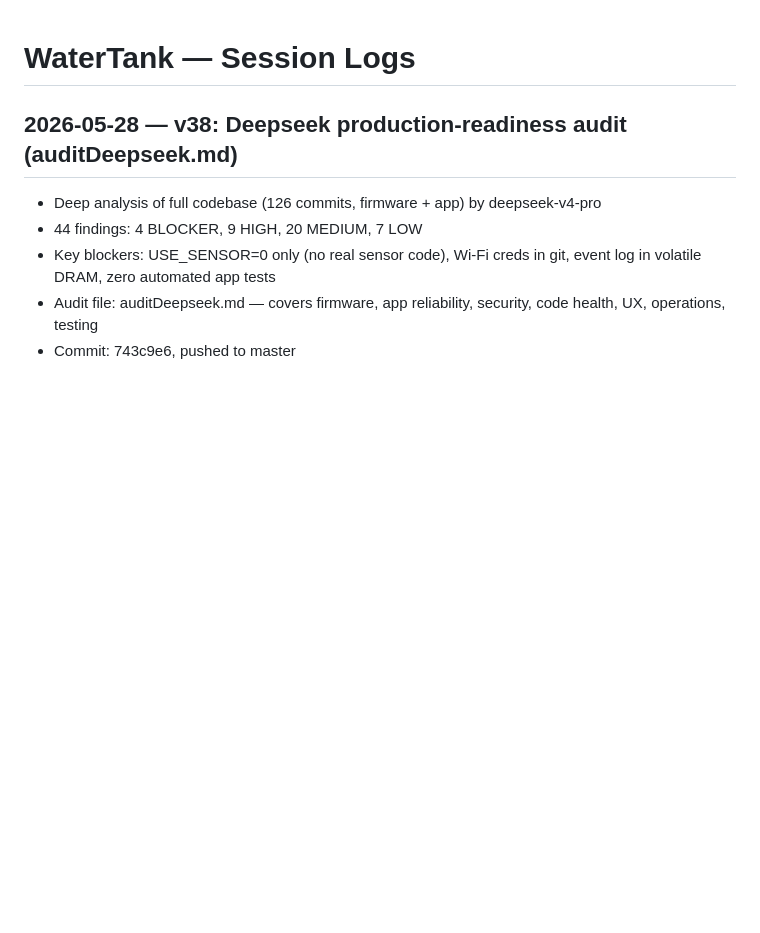
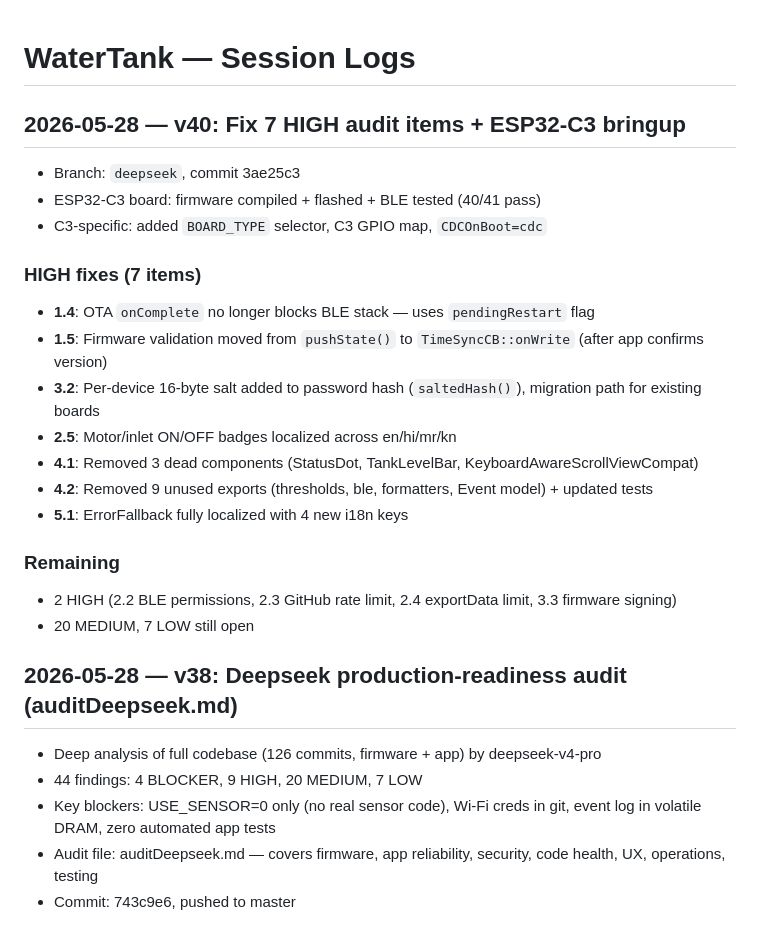
Before and after one commit to parasjaing8/watertank-replit-build, a Markdown page: kb/session_logs.md, the part around the change. Drawn GitHub-style; blank space fills up the shorter version.

Commit message:
chore: update kb for v40 — 7 HIGH fixes + C3 bringup
Co-Authored-By: Claude Opus 4.7 <noreply@anthropic.com>

```diff
--- a/kb/session_logs.md
+++ b/kb/session_logs.md
@@ -1,4 +1,23 @@
 # WaterTank — Session Logs
+
+## 2026-05-28 — v40: Fix 7 HIGH audit items + ESP32-C3 bringup
+
+- Branch: `deepseek`, commit 3ae25c3
+- ESP32-C3 board: firmware compiled + flashed + BLE tested (40/41 pass)
+- C3-specific: added `BOARD_TYPE` selector, C3 GPIO map, `CDCOnBoot=cdc`
+
+### HIGH fixes (7 items)
+- **1.4**: OTA `onComplete` no longer blocks BLE stack — uses `pendingRestart` flag
+- **1.5**: Firmware validation moved from `pushState()` to `TimeSyncCB::onWrite` (after app confirms version)
+- **3.2**: Per-device 16-byte salt added to password hash (`saltedHash()`), migration path for existing boards
+- **2.5**: Motor/inlet ON/OFF badges localized across en/hi/mr/kn
+- **4.1**: Removed 3 dead components (StatusDot, TankLevelBar, KeyboardAwareScrollViewCompat)
+- **4.2**: Removed 9 unused exports (thresholds, ble, formatters, Event model) + updated tests
+- **5.1**: ErrorFallback fully localized with 4 new i18n keys
+
+### Remaining
+- 2 HIGH (2.2 BLE permissions, 2.3 GitHub rate limit, 2.4 exportData limit, 3.3 firmware signing)
+- 20 MEDIUM, 7 LOW still open
 
 ## 2026-05-28 — v38: Deepseek production-readiness audit (auditDeepseek.md)
 
```
Also changed, not shown: kb/status.md (+10 -6 lines).
